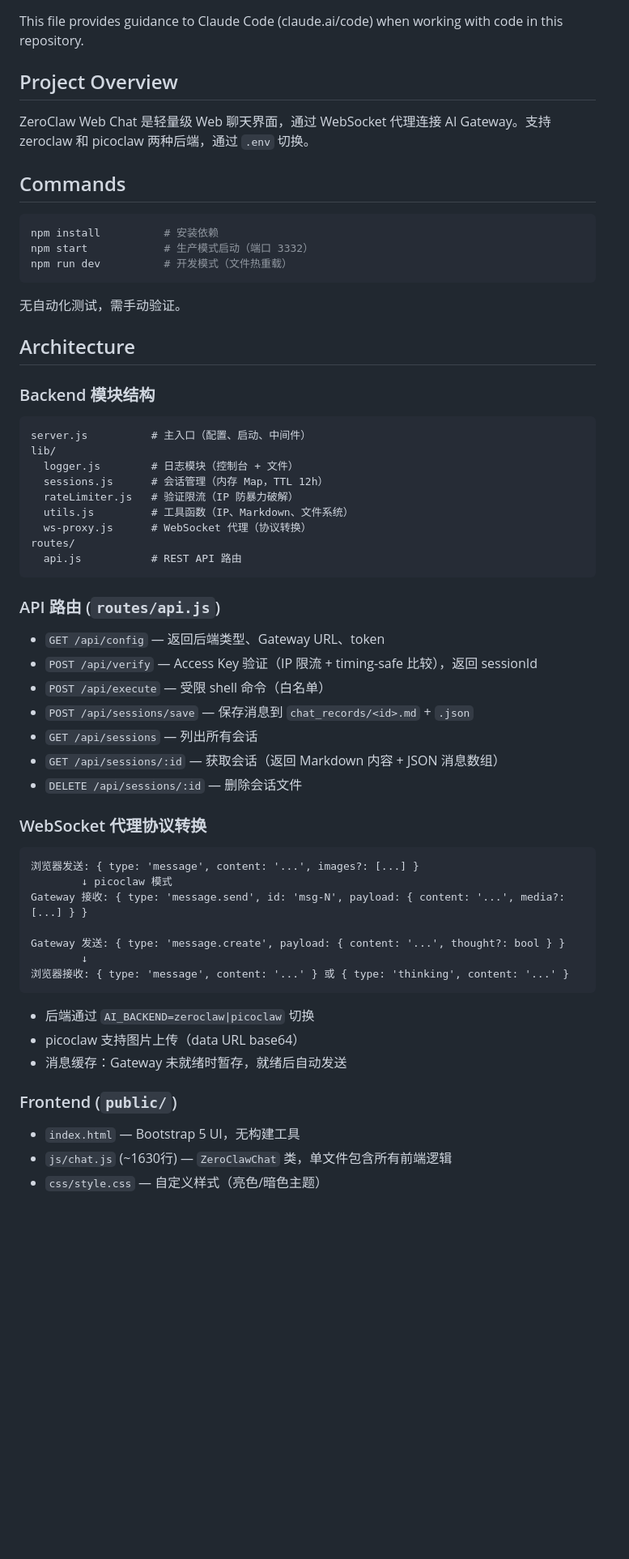
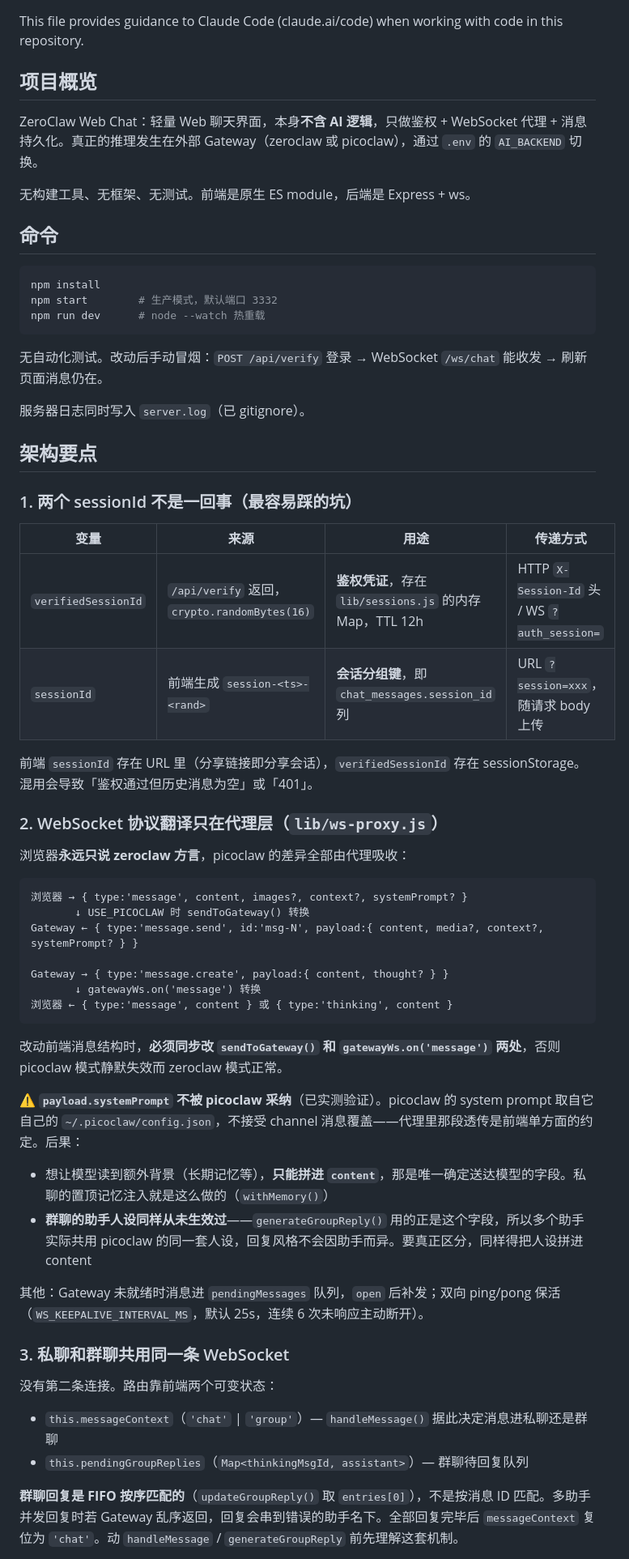
Before and after one commit to wenyinos/zeroclaw-web-chat, a Markdown page: CLAUDE.md, the part around one of its changes. Shown at 81% size. Drawn GitHub-style; blank space fills up the shorter version.

Commit message:
docs: 重写 CLAUDE.md 并同步本轮架构发现
- 记录 picoclaw 不采纳 payload.systemPrompt（群聊助手人设同样从未生效）
- 记录 Service Worker 必须保持网络优先，否则前端更新不送达
- 更新死代码清单：buildSessionMarkdown 与 SSE 广播已部分启用
- 补充记忆置顶注入的工作方式

````diff
--- a/CLAUDE.md
+++ b/CLAUDE.md
@@ -2,65 +2,64 @@
 
 This file provides guidance to Claude Code (claude.ai/code) when working with code in this repository.
 
-## Project Overview
+## 项目概览
 
-ZeroClaw Web Chat 是轻量级 Web 聊天界面，通过 WebSocket 代理连接 AI Gateway。支持 zeroclaw 和 picoclaw 两种后端，通过 `.env` 切换。
+ZeroClaw Web Chat：轻量 Web 聊天界面，本身**不含 AI 逻辑**，只做鉴权 + WebSocket 代理 + 消息持久化。真正的推理发生在外部 Gateway（zeroclaw 或 picoclaw），通过 `.env` 的 `AI_BACKEND` 切换。
 
-## Commands
+无构建工具、无框架、无测试。前端是原生 ES module，后端是 Express + ws。
+
+## 命令
 
 ```bash
-npm install          # 安装依赖
-npm start            # 生产模式启动（端口 3332）
-npm run dev          # 开发模式（文件热重载）
+npm install
+npm start        # 生产模式，默认端口 3332
+npm run dev      # node --watch 热重载
 ```
 
-无自动化测试，需手动验证。
+无自动化测试。改动后手动冒烟：`POST /api/verify` 登录 → WebSocket `/ws/chat` 能收发 → 刷新页面消息仍在。
 
-## Architecture
+服务器日志同时写入 `server.log`（已 gitignore）。
 
-### Backend 模块结构
+## 架构要点
+
+### 1. 两个 sessionId 不是一回事（最容易踩的坑）
+
+| 变量 | 来源 | 用途 | 传递方式 |
+|---|---|---|---|
+| `verifiedSessionId` | `/api/verify` 返回，`crypto.randomBytes(16)` | **鉴权凭证**，存在 `lib/sessions.js` 的内存 Map，TTL 12h | HTTP `X-Session-Id` 头 / WS `?auth_session=` |
+| `sessionId` | 前端生成 `session-<ts>-<rand>` | **会话分组键**，即 `chat_messages.session_id` 列 | URL `?session=xxx`，随请求 body 上传 |
+
+前端 `sessionId` 存在 URL 里（分享链接即分享会话），`verifiedSessionId` 存在 sessionStorage。混用会导致「鉴权通过但历史消息为空」或「401」。
+
+### 2. WebSocket 协议翻译只在代理层（`lib/ws-proxy.js`）
+
+浏览器**永远只说 zeroclaw 方言**，picoclaw 的差异全部由代理吸收：
 
 ```
-server.js          # 主入口（配置、启动、中间件）
-lib/
-  logger.js        # 日志模块（控制台 + 文件）
-  sessions.js      # 会话管理（内存 Map，TTL 12h）
-  rateLimiter.js   # 验证限流（IP 防暴力破解）
-  utils.js         # 工具函数（IP、Markdown、文件系统）
-  ws-proxy.js      # WebSocket 代理（协议转换）
-routes/
-  api.js           # REST API 路由
+浏览器 → { type:'message', content, images?, context?, systemPrompt? }
+       ↓ USE_PICOCLAW 时 sendToGateway() 转换
+Gateway ← { type:'message.send', id:'msg-N', payload:{ content, media?, context?, systemPrompt? } }
+
+Gateway → { type:'message.create', payload:{ content, thought? } }
+       ↓ gatewayWs.on('message') 转换
+浏览器 ← { type:'message', content } 或 { type:'thinking', content }
 ```
 
-### API 路由 (`routes/api.js`)
+改动前端消息结构时，**必须同步改 `sendToGateway()` 和 `gatewayWs.on('message')` 两处**，否则 picoclaw 模式静默失效而 zeroclaw 模式正常。
 
-- `GET /api/config` — 返回后端类型、Gateway URL、token
-- `POST /api/verify` — Access Key 验证（IP 限流 + timing-safe 比较），返回 sessionId
-- `POST /api/execute` — 受限 shell 命令（白名单）
-- `POST /api/sessions/save` — 保存消息到 `chat_records/<id>.md` + `.json`
-- `GET /api/sessions` — 列出所有会话
-- `GET /api/sessions/:id` — 获取会话（返回 Markdown 内容 + JSON 消息数组）
-- `DELETE /api/sessions/:id` — 删除会话文件
+**⚠️ `payload.systemPrompt` 不被 picoclaw 采纳**（已实测验证）。picoclaw 的 system prompt 取自它自己的 `~/.picoclaw/config.json`，不接受 channel 消息覆盖——代理里那段透传是前端单方面的约定。后果：
 
-### WebSocket 代理协议转换
+- 想让模型读到额外背景（长期记忆等），**只能拼进 `content`**，那是唯一确定送达模型的字段。私聊的置顶记忆注入就是这么做的（`withMemory()`）
+- **群聊的助手人设同样从未生效过**——`generateGroupReply()` 用的正是这个字段，所以多个助手实际共用 picoclaw 的同一套人设，回复风格不会因助手而异。要真正区分，同样得把人设拼进 content
 
-```
-浏览器发送: { type: 'message', content: '...', images?: [...] }
-        ↓ picoclaw 模式
-Gateway 接收: { type: 'message.send', id: 'msg-N', payload: { content: '...', media?: [...] } }
+其他：Gateway 未就绪时消息进 `pendingMessages` 队列，`open` 后补发；双向 ping/pong 保活（`WS_KEEPALIVE_INTERVAL_MS`，默认 25s，连续 6 次未响应主动断开）。
 
-Gateway 发送: { type: 'message.create', payload: { content: '...', thought?: bool } }
-        ↓
-浏览器接收: { type: 'message', content: '...' } 或 { type: 'thinking', content: '...' }
-```
+### 3. 私聊和群聊共用同一条 WebSocket
 
-- 后端通过 `AI_BACKEND=zeroclaw|picoclaw` 切换
-- picoclaw 支持图片上传（data URL base64）
-- 消息缓存：Gateway 未就绪时暂存，就绪后自动发送
+没有第二条连接。路由靠前端两个可变状态：
 
-### Frontend (`public/`)
+- `this.messageContext`（`'chat'` | `'group'`）— `handleMessage()` 据此决定消息进私聊还是群聊
+- `this.pendingGroupReplies`（`Map<thinkingMsgId, assistant>`）— 群聊待回复队列
 
-- `index.html` — Bootstrap 5 UI，无构建工具
-- `js/chat.js` (~1630行) — `ZeroClawChat` 类，单文件包含所有前端逻辑
-- `css/style.css` — 自定义样式（亮色/暗色主题）
+**群聊回复是 FIFO 按序匹配的**（`updateGroupReply()` 取 `entries[0]`），不是按消息 ID 匹配。多助手并发回复时若 Gateway 乱序返回，回复会串到错误的助手名下。全部回复完毕后 `messageContext` 复位为 `'chat'`。动 `handleMessage` / `generateGroupReply` 前先理解这套机制。
 
````
Also changed, not shown: other parts of CLAUDE.md (+63 -25 lines).
